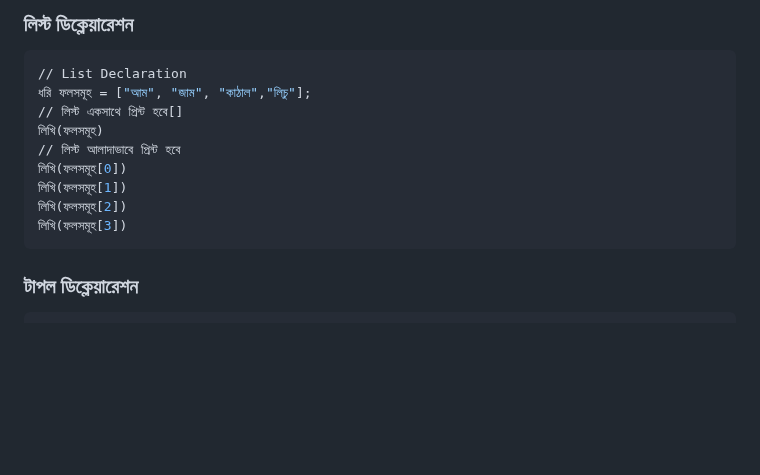
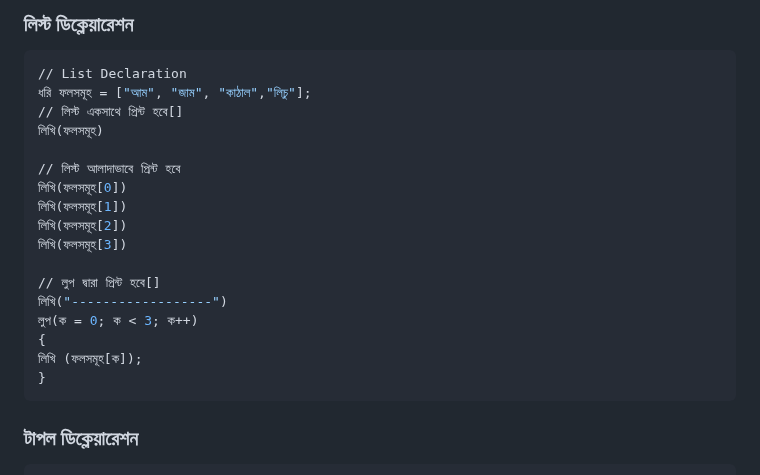
Before and after one commit to anisurrahmanlikhon/Bangla-Programming, a Markdown page: README.md, the part around the change. Drawn GitHub-style; blank space fills up the shorter version.

````diff
--- a/README.md
+++ b/README.md
@@ -49,11 +49,19 @@
 ধরি ফলসমূহ = ["আম", "জাম", "কাঠাল","লিচু"];
 // লিস্ট একসাথে প্রিন্ট হবে[]
 লিখি(ফলসমূহ)
+
 // লিস্ট আলাদাভাবে প্রিন্ট হবে
 লিখি(ফলসমূহ[0])
 লিখি(ফলসমূহ[1])
 লিখি(ফলসমূহ[2])
 লিখি(ফলসমূহ[3])
+
+// লুপ দ্বারা প্রিন্ট হবে[]
+লিখি("------------------")
+লুপ(ক = 0; ক < 3; ক++)
+{
+লিখি (ফলসমূহ[ক]);
+}
 ```
 ### টাপল ডিক্লেয়ারেশন
 ```Python
````
